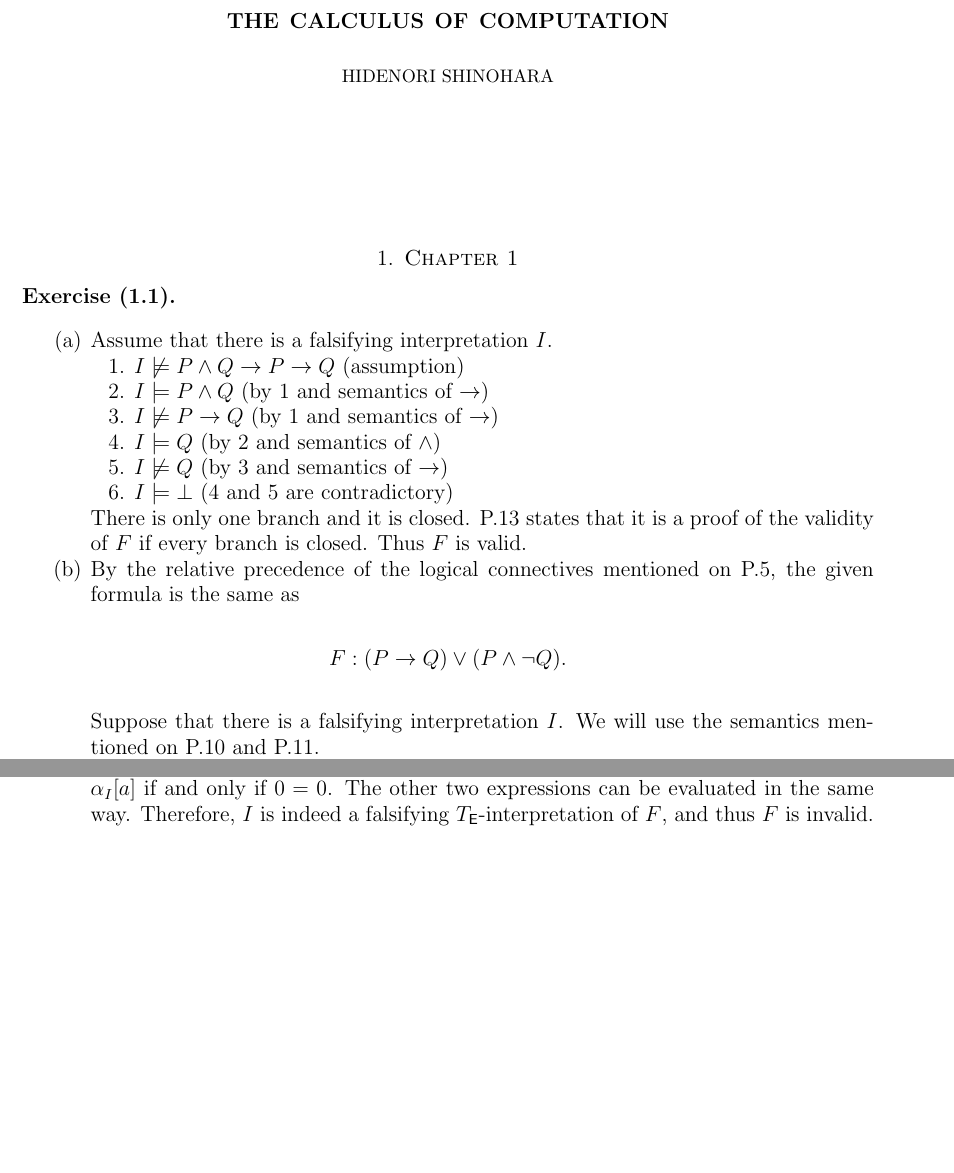
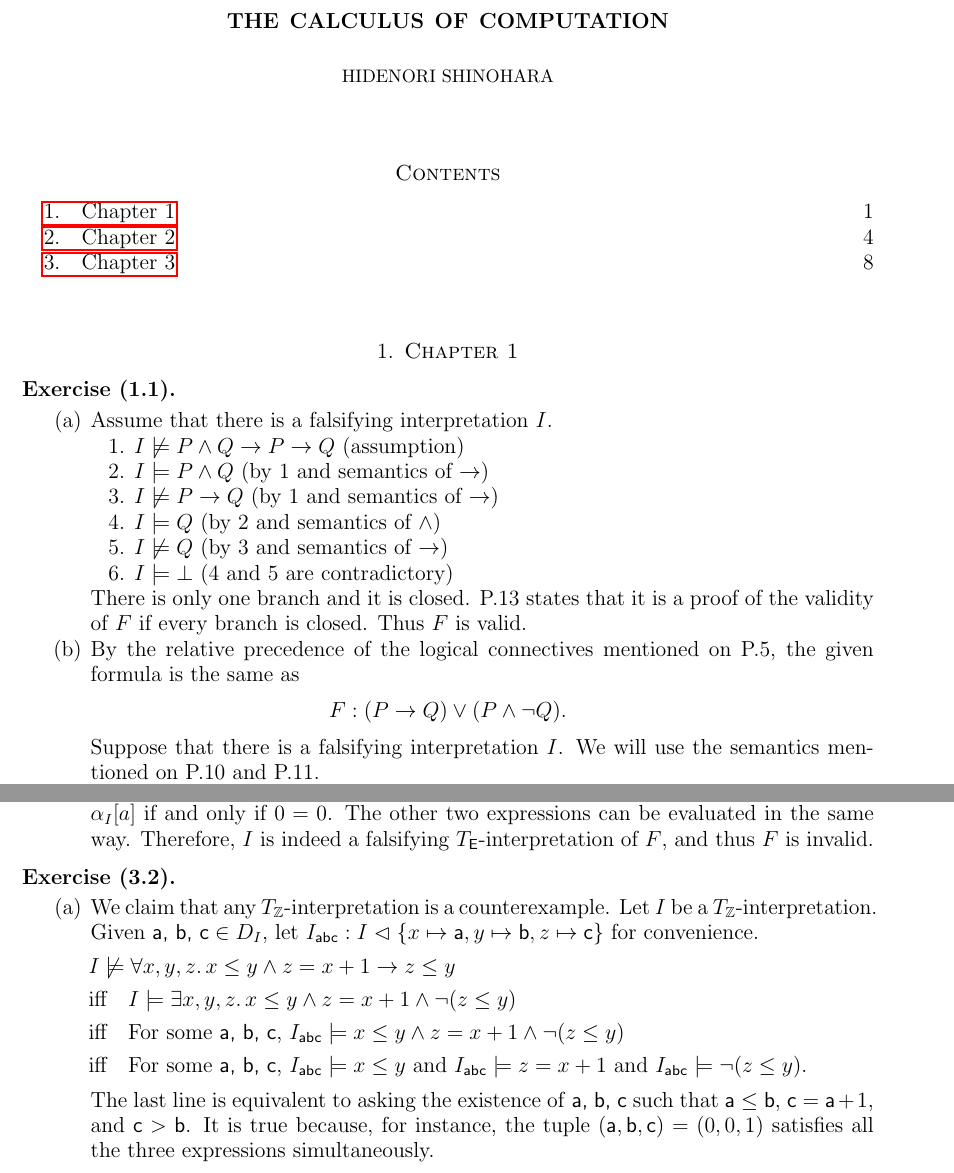
Before and after one commit to hidenori-shinohara/the-calculus-of-computation, a LaTeX paper (the-calculus-of-computation.tex, which reads chapter3.tex): two parts of pages 1 and 11 of 11, joined at a grey line, cut so that both start at the same text, the shorter picture padded with empty space. Compiled offline with pdfLaTeX.

Commit message:
finish 3.2(a)

```diff
--- a/chapter3.tex
+++ b/chapter3.tex
@@ -155,3 +155,21 @@
             Therefore, $I$ is indeed a falsifying $T_{\textsf{E}}$-interpretation of $F$, and thus $F$ is invalid.
     \end{enumerate}
 \end{exer}
+
+\begin{exer}[3.2]
+    $ $
+    \begin{enumerate}[label=(\alph*)]
+        \item
+            We claim that any $T_{\mathbb{Z}}$-interpretation is a counterexample.
+            Let $I$ be a $T_{\mathbb{Z}}$-interpretation.
+            Given $\textsf{a, b, c} \in D_I$, let $I_{\textsf{abc}}: I \vartriangleleft \{ x \mapsto \textsf{a}, y \mapsto \textsf{b}, z \mapsto \textsf{c} \}$ for convenience.
+            \begin{align*}
+                &I \not\models \forall x, y, z.\, x \leq y \land z = x + 1 \rightarrow z \leq y \\
+                &\text{iff}\quad I \models \exists x, y, z.\, x \leq y \land z = x + 1 \land \neg(z \leq y) \\
+                &\text{iff}\quad \text{For some \textsf{a, b, c}, } I_{\textsf{abc}} \models x \leq y \land z = x + 1 \land \neg(z \leq y) \\
+                &\text{iff}\quad \text{For some \textsf{a, b, c}, } I_{\textsf{abc}} \models x \leq y \text{ and } I_{\textsf{abc}} \models z = x + 1 \text{ and } I_{\textsf{abc}} \models \neg(z \leq y).
+            \end{align*}
+            The last line is equivalent to asking the existence of \textsf{a, b, c} such that $\textsf{a} \leq \textsf{b}$, $\textsf{c} = \textsf{a} + 1$, and $\textsf{c} > \textsf{b}$.
+            It is true because, for instance, the tuple $(\textsf{a}, \textsf{b}, \textsf{c}) = (0, 0, 1)$ satisfies all the three expressions simultaneously.
+    \end{enumerate}
+\end{exer}
--- a/the-calculus-of-computation.tex
+++ b/the-calculus-of-computation.tex
@@ -81,6 +81,8 @@
 
 \maketitle
 
+\tableofcontents
+
 \section{Chapter 1}
 \input{chapter1.tex}
 
```
Also changed, not shown: the-calculus-of-computation.pdf.
